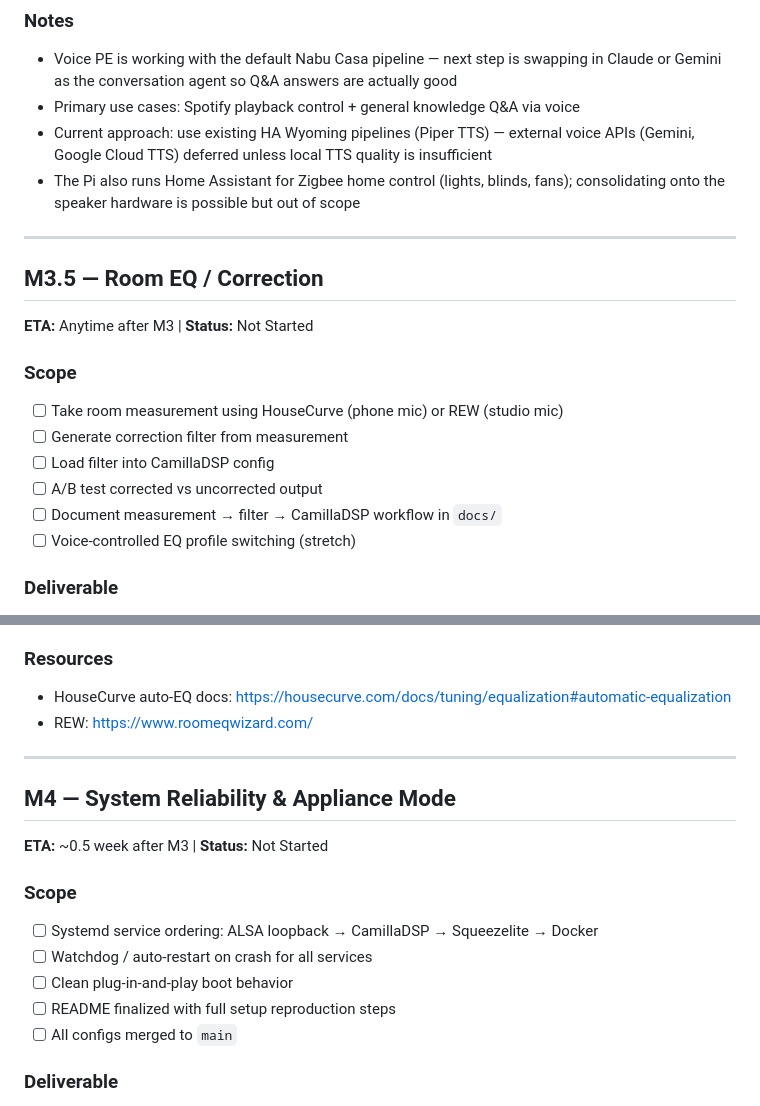
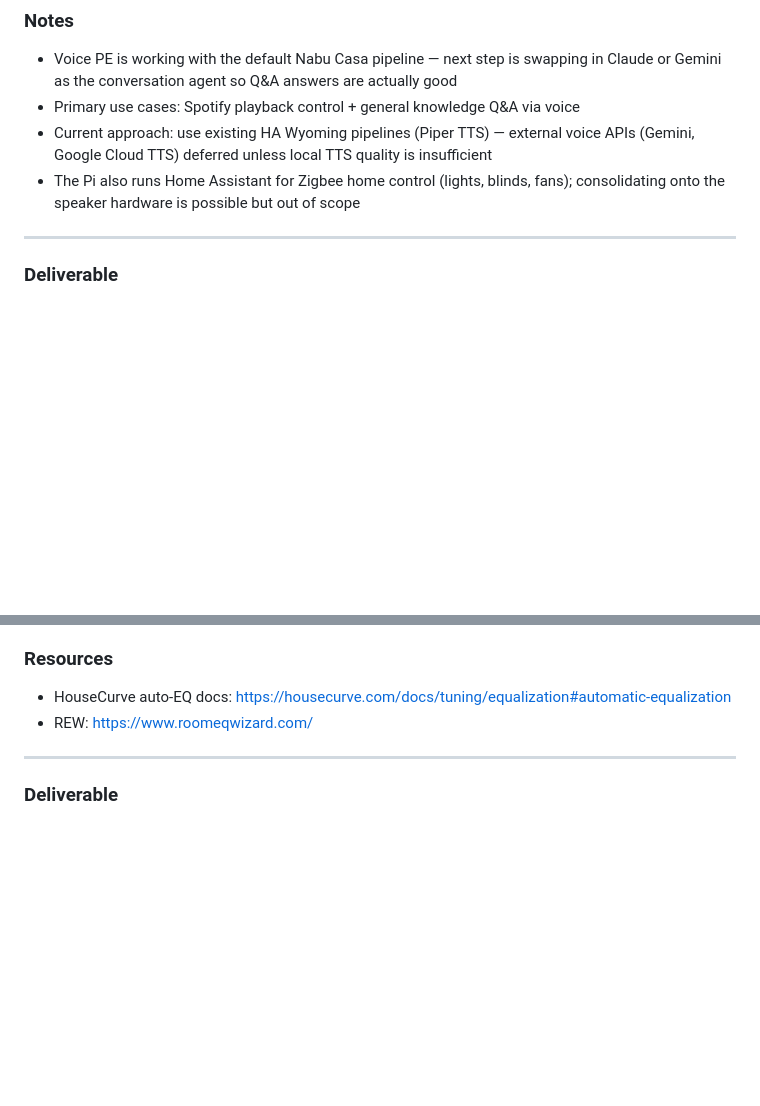
Before and after one commit to XhovaniM8/jasper-speaker, a Markdown page: MILESTONES.md, 2 parts joined by grey strips. GitHub-like rendering; blank space fills up the shorter version.

```diff
--- a/MILESTONES.md
+++ b/MILESTONES.md
@@ -81,15 +81,7 @@ Progress tracker for the Jasper Speaker project (March–April 2026).
 - Current approach: use existing HA Wyoming pipelines (Piper TTS) — external voice APIs (Gemini, Google Cloud TTS) deferred unless local TTS quality is insufficient
 - The Pi also runs Home Assistant for Zigbee home control (lights, blinds, fans); consolidating onto the speaker hardware is possible but out of scope
 ---
-## M3.5 — Room EQ / Correction
-**ETA:** Anytime after M3 | **Status:** Not Started
-### Scope
-- [ ] Take room measurement using HouseCurve (phone mic) or REW (studio mic)
-- [ ] Generate correction filter from measurement
-- [ ] Load filter into CamillaDSP config
-- [ ] A/B test corrected vs uncorrected output
-- [ ] Document measurement → filter → CamillaDSP workflow in `docs/`
-- [ ] Voice-controlled EQ profile switching (stretch)
+
 ### Deliverable
 - Correction filter committed to repo
 - `docs/room-eq.md` with end-to-end walkthrough
@@ -102,14 +94,7 @@ Progress tracker for the Jasper Speaker project (March–April 2026).
 - HouseCurve auto-EQ docs: https://housecurve.com/docs/tuning/equalization#automatic-equalization
 - REW: https://www.roomeqwizard.com/
 ---
-## M4 — System Reliability & Appliance Mode
-**ETA:** ~0.5 week after M3 | **Status:** Not Started
-### Scope
-- [ ] Systemd service ordering: ALSA loopback → CamillaDSP → Squeezelite → Docker
-- [ ] Watchdog / auto-restart on crash for all services
-- [ ] Clean plug-in-and-play boot behavior
-- [ ] README finalized with full setup reproduction steps
-- [ ] All configs merged to `main`
+
 ### Deliverable
 - Boot-to-music timing demo (video)
 - Final repo with full docs merged to `main`
```
